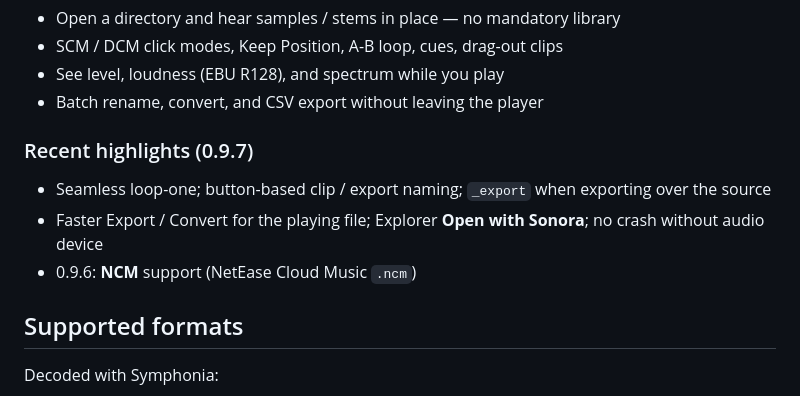
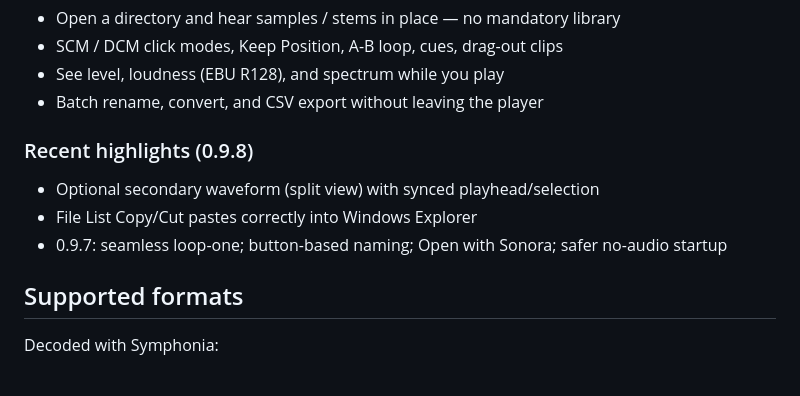
Before and after one commit to sonora-player/Sonora, a Markdown page: README.md, the part around the change. Drawn GitHub-style.

Commit message:
Docs and changelog for Sonora 0.9.8 secondary wave and clipboard.
Co-authored-by: Cursor <cursoragent@cursor.com>

```diff
--- a/README.md
+++ b/README.md
@@ -18,11 +18,11 @@ Sonora is a Windows desktop player built around **folder-based audition**:
 - See level, loudness (EBU R128), and spectrum while you play
 - Batch rename, convert, and CSV export without leaving the player
 
-### Recent highlights (0.9.7)
+### Recent highlights (0.9.8)
 
-- Seamless loop-one; button-based clip / export naming; `_export` when exporting over the source
-- Faster Export / Convert for the playing file; Explorer **Open with Sonora**; no crash without audio device
-- 0.9.6: **NCM** support (NetEase Cloud Music `.ncm`)
+- Optional secondary waveform (split view) with synced playhead/selection
+- File List Copy/Cut pastes correctly into Windows Explorer
+- 0.9.7: seamless loop-one; button-based naming; Open with Sonora; safer no-audio startup
 
 ## Supported formats
 
```
Also changed, not shown: CHANGELOG.md (+7 -0 lines).
